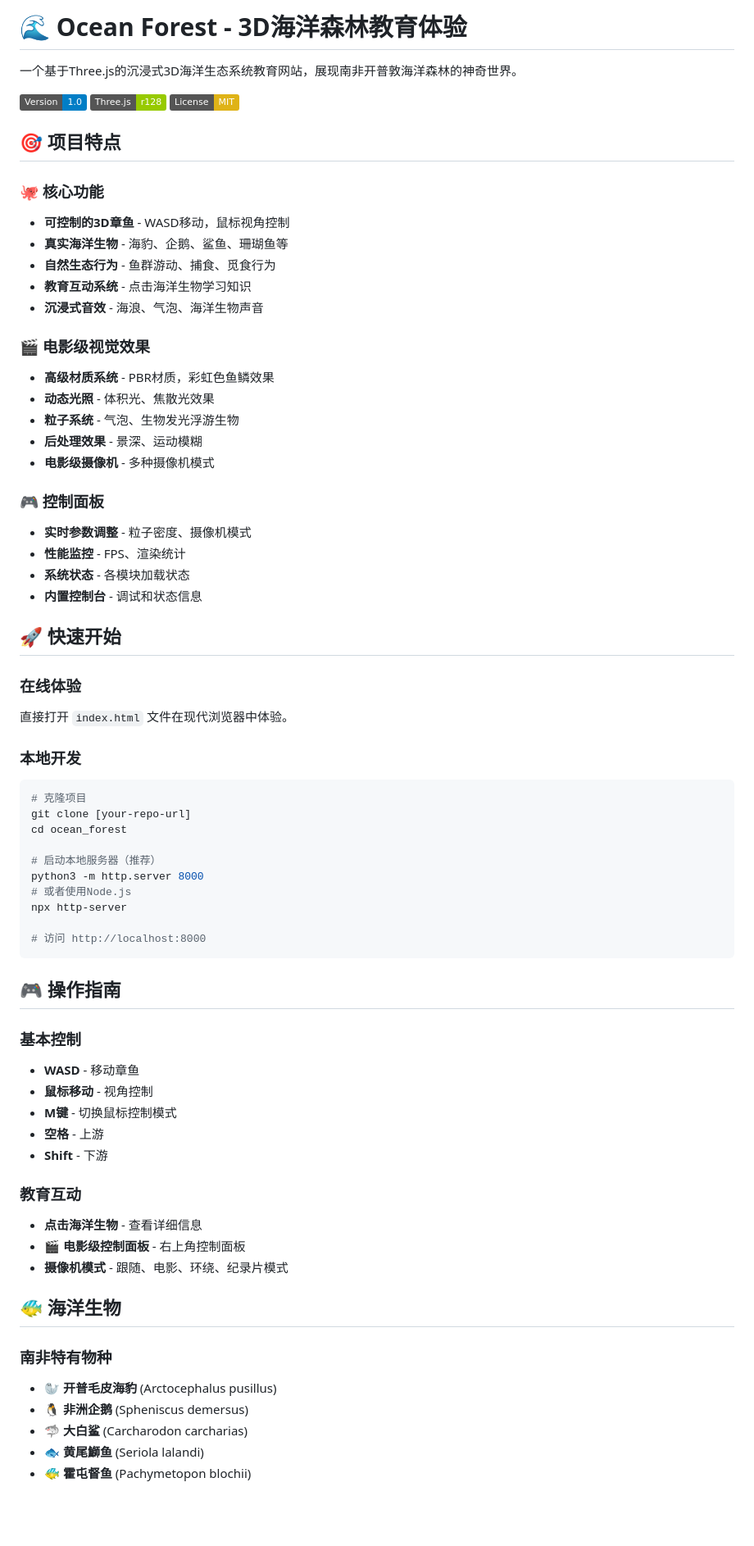
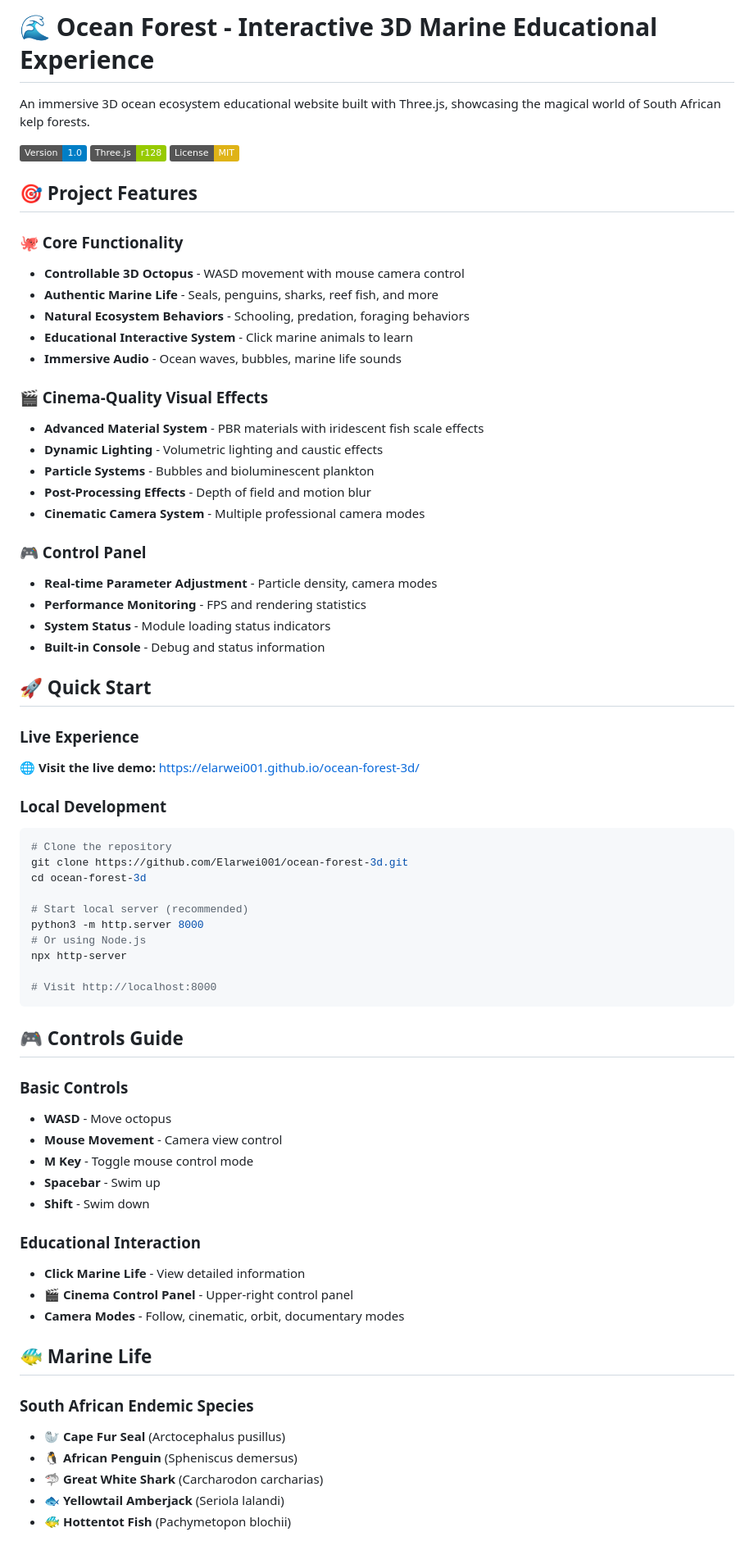
Before and after one commit to Elarwei001/ocean-forest-3d, a Markdown page: README.md, the part around one of its changes. Shown at 82% size. Rendered like a GitHub page; badges without logos; blank space fills up the shorter version.

````diff
--- a/README.md
+++ b/README.md
@@ -1,70 +1,70 @@
-# 🌊 Ocean Forest - 3D海洋森林教育体验
+# 🌊 Ocean Forest - Interactive 3D Marine Educational Experience
 
-一个基于Three.js的沉浸式3D海洋生态系统教育网站，展现南非开普敦海洋森林的神奇世界。
+An immersive 3D ocean ecosystem educational website built with Three.js, showcasing the magical world of South African kelp forests.
 
 ![Ocean Forest](https://img.shields.io/badge/Version-1.0-blue) ![Three.js](https://img.shields.io/badge/Three.js-r128-green) ![License](https://img.shields.io/badge/License-MIT-yellow)
 
-## 🎯 项目特点
+## 🎯 Project Features
 
-### 🐙 核心功能
-- **可控制的3D章鱼** - WASD移动，鼠标视角控制
-- **真实海洋生物** - 海豹、企鹅、鲨鱼、珊瑚鱼等
-- **自然生态行为** - 鱼群游动、捕食、觅食行为
-- **教育互动系统** - 点击海洋生物学习知识
-- **沉浸式音效** - 海浪、气泡、海洋生物声音
+### 🐙 Core Functionality
+- **Controllable 3D Octopus** - WASD movement with mouse camera control
+- **Authentic Marine Life** - Seals, penguins, sharks, reef fish, and more
+- **Natural Ecosystem Behaviors** - Schooling, predation, foraging behaviors
+- **Educational Interactive System** - Click marine animals to learn
+- **Immersive Audio** - Ocean waves, bubbles, marine life sounds
 
-### 🎬 电影级视觉效果
-- **高级材质系统** - PBR材质，彩虹色鱼鳞效果
-- **动态光照** - 体积光、焦散光效果
-- **粒子系统** - 气泡、生物发光浮游生物
-- **后处理效果** - 景深、运动模糊
-- **电影级摄像机** - 多种摄像机模式
+### 🎬 Cinema-Quality Visual Effects
+- **Advanced Material System** - PBR materials with iridescent fish scale effects
+- **Dynamic Lighting** - Volumetric lighting and caustic effects
+- **Particle Systems** - Bubbles and bioluminescent plankton
+- **Post-Processing Effects** - Depth of field and motion blur
+- **Cinematic Camera System** - Multiple professional camera modes
 
-### 🎮 控制面板
-- **实时参数调整** - 粒子密度、摄像机模式
-- **性能监控** - FPS、渲染统计
-- **系统状态** - 各模块加载状态
-- **内置控制台** - 调试和状态信息
+### 🎮 Control Panel
+- **Real-time Parameter Adjustment** - Particle density, camera modes
+- **Performance Monitoring** - FPS and rendering statistics
+- **System Status** - Module loading status indicators
+- **Built-in Console** - Debug and status information
 
-## 🚀 快速开始
+## 🚀 Quick Start
 
-### 在线体验
-直接打开 `index.html` 文件在现代浏览器中体验。
+### Live Experience
+🌐 **Visit the live demo:** https://elarwei001.github.io/ocean-forest-3d/
 
-### 本地开发
+### Local Development
 ```bash
-# 克隆项目
-git clone [your-repo-url]
-cd ocean_forest
+# Clone the repository
+git clone https://github.com/Elarwei001/ocean-forest-3d.git
+cd ocean-forest-3d
 
-# 启动本地服务器（推荐）
+# Start local server (recommended)
 python3 -m http.server 8000
-# 或者使用Node.js
+# Or using Node.js
 npx http-server
 
-# 访问 http://localhost:8000
+# Visit http://localhost:8000
 ```
 
-## 🎮 操作指南
+## 🎮 Controls Guide
 
-### 基本控制
-- **WASD** - 移动章鱼
-- **鼠标移动** - 视角控制
-- **M键** - 切换鼠标控制模式
-- **空格** - 上游
-- **Shift** - 下游
+### Basic Controls
+- **WASD** - Move octopus
+- **Mouse Movement** - Camera view control
+- **M Key** - Toggle mouse control mode
+- **Spacebar** - Swim up
+- **Shift** - Swim down
 
-### 教育互动
-- **点击海洋生物** - 查看详细信息
-- **🎬 电影级控制面板** - 右上角控制面板
-- **摄像机模式** - 跟随、电影、环绕、纪录片模式
+### Educational Interaction
+- **Click Marine Life** - View detailed information
+- **🎬 Cinema Control Panel** - Upper-right control panel
+- **Camera Modes** - Follow, cinematic, orbit, documentary modes
 
-## 🐠 海洋生物
+## 🐠 Marine Life
 
-### 南非特有物种
-- **🦭 开普毛皮海豹** (Arctocephalus pusillus)
-- **🐧 非洲企鹅** (Spheniscus demersus)
-- **🦈 大白鲨** (Carcharodon carcharias)
-- **🐟 黄尾鰤鱼** (Seriola lalandi)
-- **🐠 霍屯督鱼** (Pachymetopon blochii)
+### South African Endemic Species
+- **🦭 Cape Fur Seal** (Arctocephalus pusillus)
+- **🐧 African Penguin** (Spheniscus demersus)
+- **🦈 Great White Shark** (Carcharodon carcharias)
+- **🐟 Yellowtail Amberjack** (Seriola lalandi)
+- **🐠 Hottentot Fish** (Pachymetopon blochii)
 
````
Also changed, not shown: other parts of README.md (+67 -67 lines).
